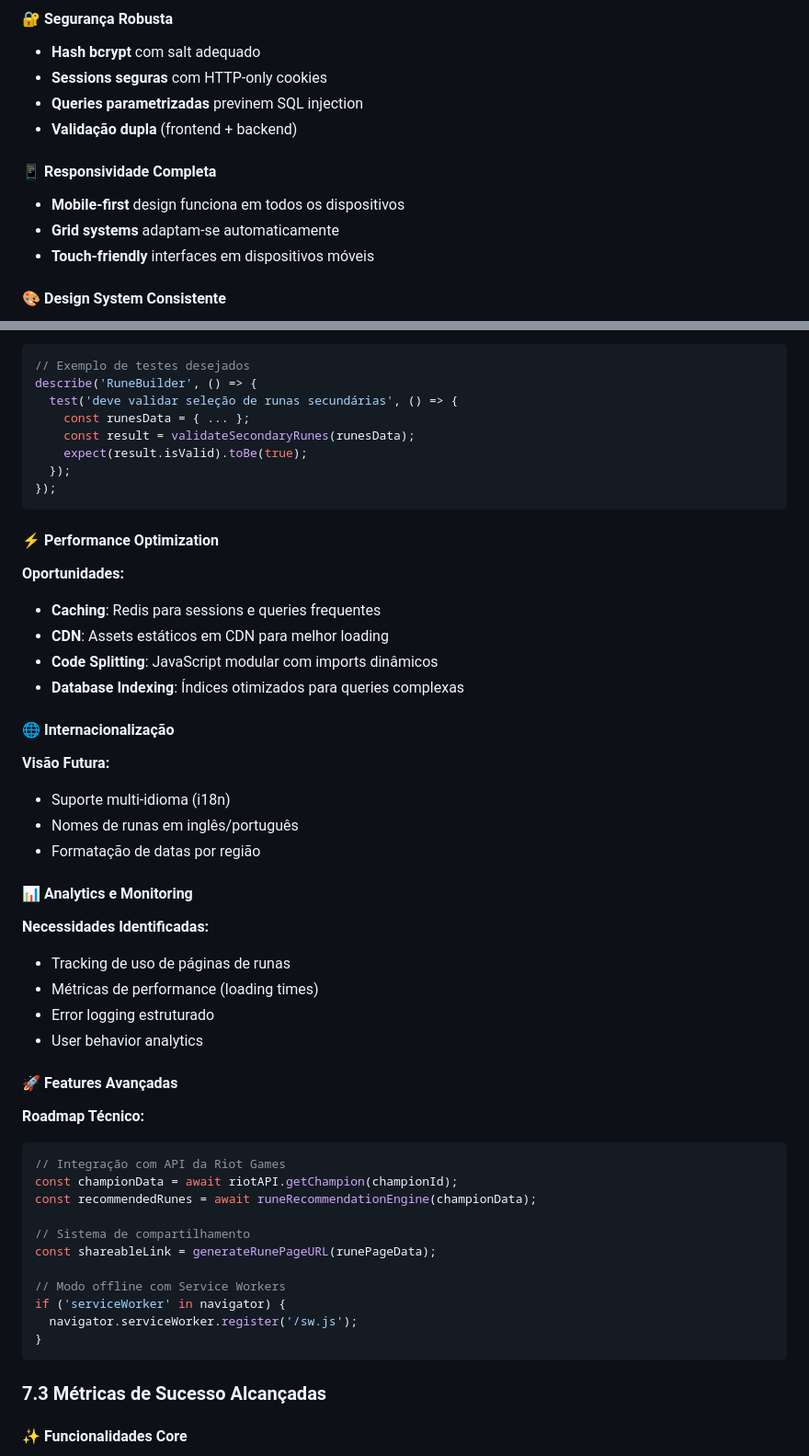
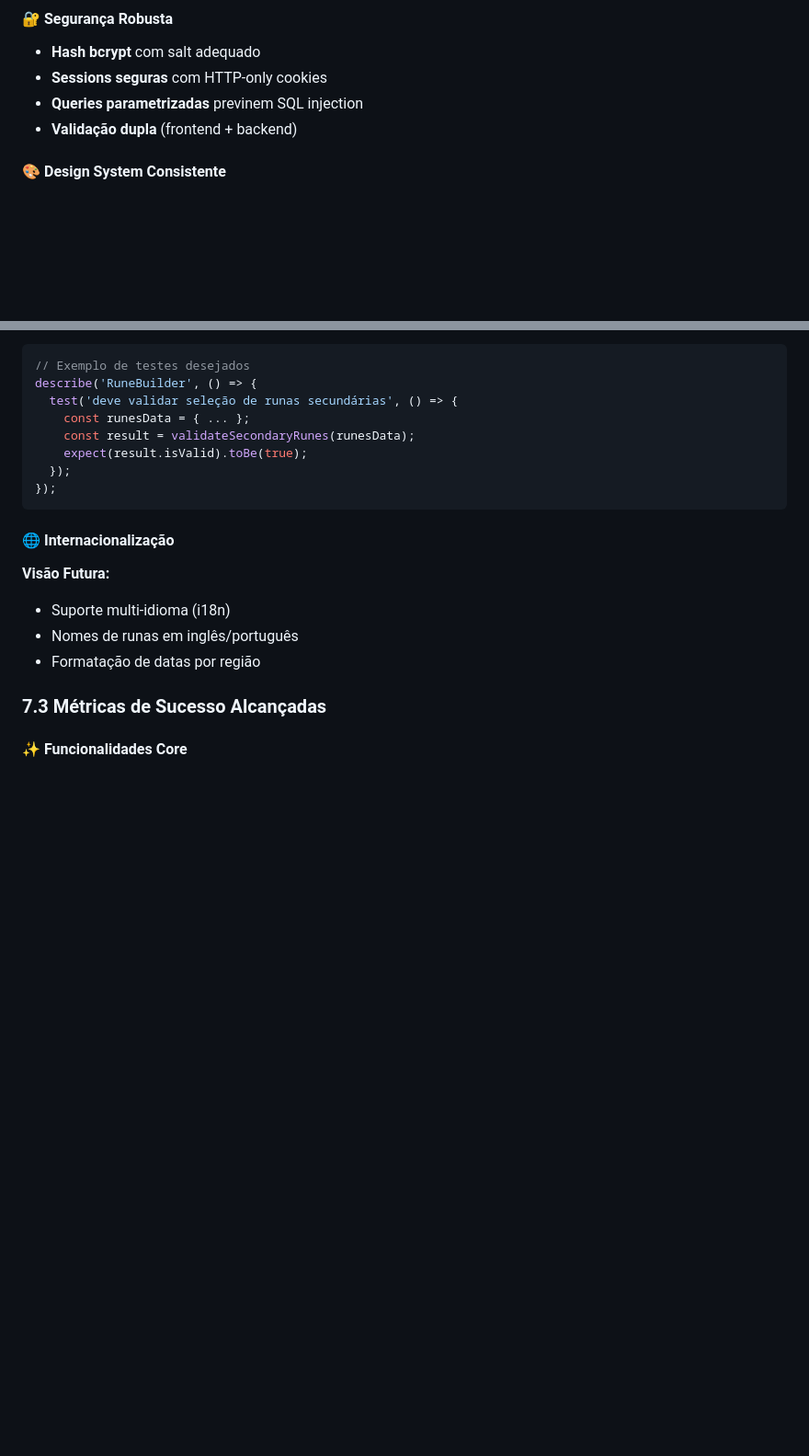
Before and after one commit to RafaelSR44/ProjetoIndividualM2, a Markdown page: docs/WAD.MD, 2 parts joined by grey strips. Shown at 92% size. GitHub-like rendering; blank space fills up the shorter version.

Commit message:
docs: acabou.com.br2

````diff
--- a/docs/WAD.MD
+++ b/docs/WAD.MD
@@ -550,11 +550,6 @@ const sanitizedData = {
 - **Queries parametrizadas** previnem SQL injection
 - **Validação dupla** (frontend + backend)
 
-#### **📱 Responsividade Completa**
-- **Mobile-first** design funciona em todos os dispositivos
-- **Grid systems** adaptam-se automaticamente
-- **Touch-friendly** interfaces em dispositivos móveis
-
 #### **🎨 Design System Consistente**
 - **Paleta de cores** inspirada no universo LoL
 - **Tipografia** hierárquica clara
@@ -581,41 +576,11 @@ describe('RuneBuilder', () => {
 });
 ```
 
-#### **⚡ Performance Optimization**
-**Oportunidades:**
-- **Caching**: Redis para sessions e queries frequentes
-- **CDN**: Assets estáticos em CDN para melhor loading
-- **Code Splitting**: JavaScript modular com imports dinâmicos
-- **Database Indexing**: Índices otimizados para queries complexas
-
 #### **🌐 Internacionalização**
 **Visão Futura:**
 - Suporte multi-idioma (i18n)
 - Nomes de runas em inglês/português
 - Formatação de datas por região
-
-#### **📊 Analytics e Monitoring**
-**Necessidades Identificadas:**
-- Tracking de uso de páginas de runas
-- Métricas de performance (loading times)
-- Error logging estruturado
-- User behavior analytics
-
-#### **🚀 Features Avançadas**
-**Roadmap Técnico:**
-```javascript
-// Integração com API da Riot Games
-const championData = await riotAPI.getChampion(championId);
-const recommendedRunes = await runeRecommendationEngine(championData);
-
-// Sistema de compartilhamento
-const shareableLink = generateRunePageURL(runePageData);
-
-// Modo offline com Service Workers
-if ('serviceWorker' in navigator) {
-  navigator.serviceWorker.register('/sw.js');
-}
-```
 
 ### 7.3 Métricas de Sucesso Alcançadas
 
````
